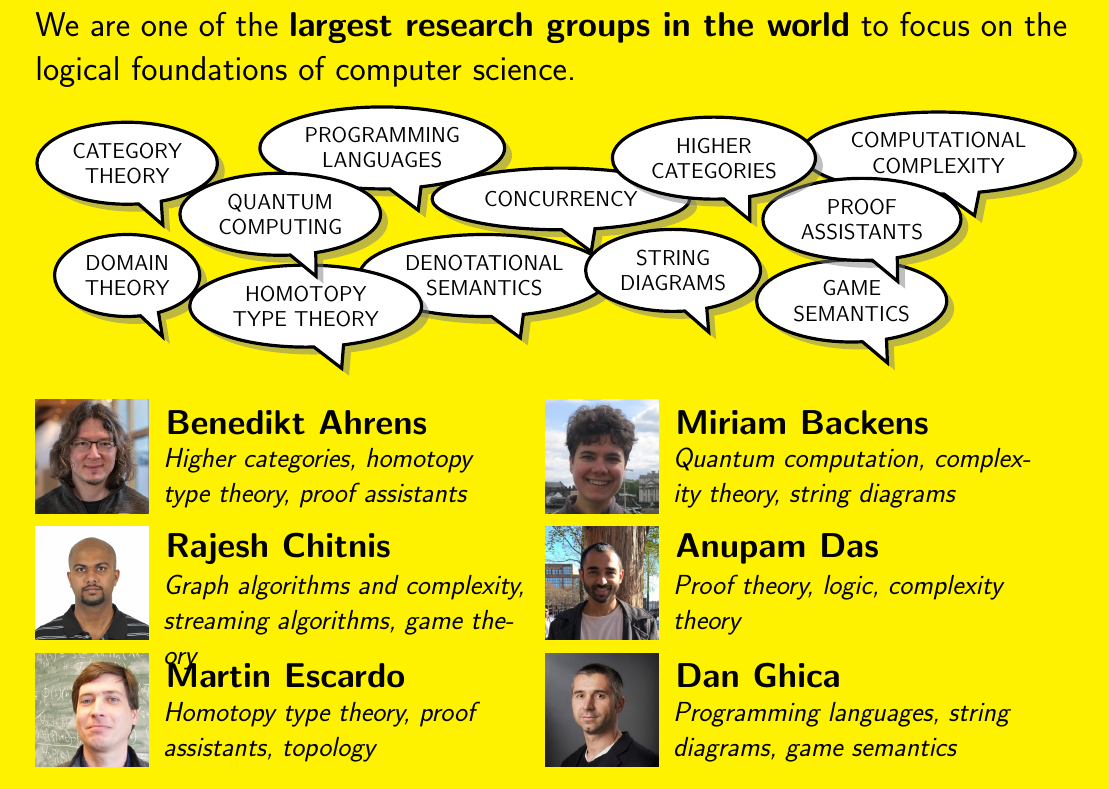
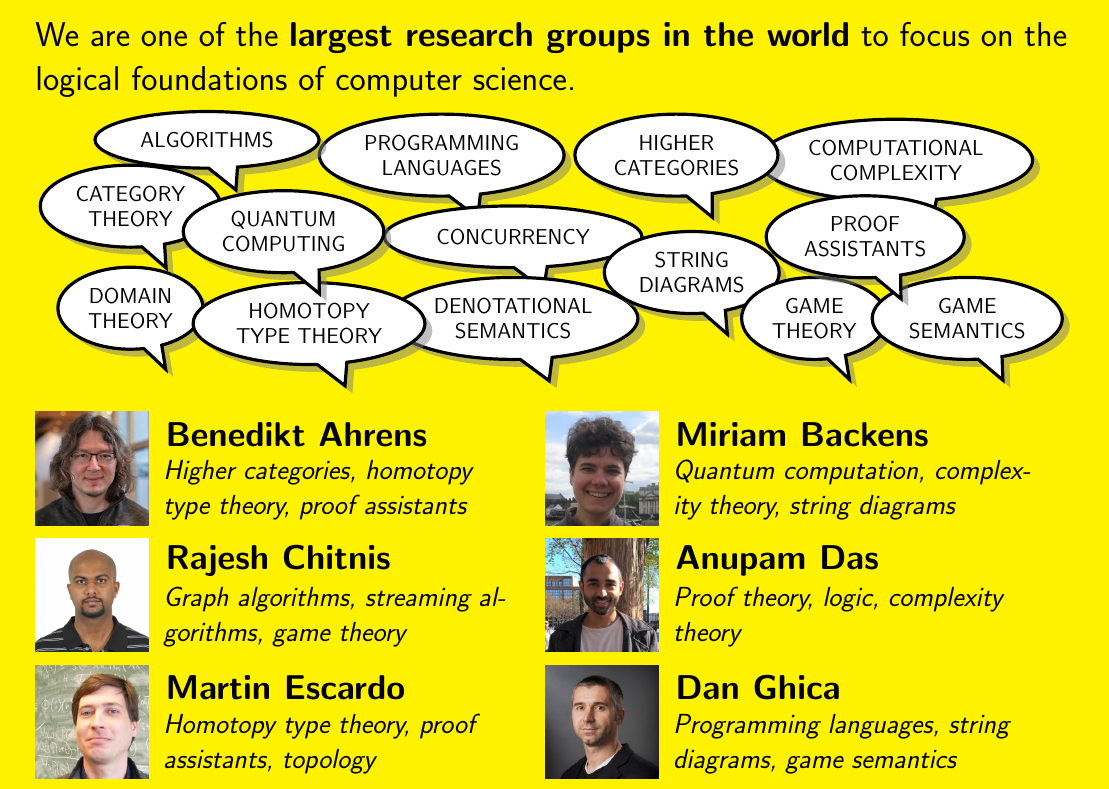
Before and after one commit to jamievicary/birmingham-theory, a LaTeX document (poster.tex): part of the page, cut so that both start at the same text. Compiled offline with pdfLaTeX.

Commit message:
Added 2 ellipses
Added 2 ellipses: Algorithms and Game Theory

```diff
--- a/poster.tex
+++ b/poster.tex
@@ -30,18 +30,20 @@ We are one of the \textbf{largest research groups in the world} to focus on the
 \[
 \begin{tikzpicture}[scale=.9]
 \tikzset{sp/.style={align=center, ellipse callout, fill=white, draw, ultra thick, drop shadow, font=\large, inner sep=5pt, scale=.9}};
-\node [sp] at (0,0) {PROGRAMMING\\LANGUAGES};
-\node [sp, inner sep=8pt] at (3.5,-1) {CONCURRENCY};
-\node [sp] at (2,-2.5) {DENOTATIONAL\\SEMANTICS};
-\node [sp] at (-5,-2.5) {DOMAIN\\THEORY};
-\node [sp] at (10.9,-0.1) {COMPUTATIONAL\\COMPLEXITY};
-\node [sp] at (5.7,-2.4) {STRING\\DIAGRAMS};
-\node [sp] at (-5,-.3) {CATEGORY\\THEORY};
+\node [sp] at (1.1,0.2) {PROGRAMMING\\LANGUAGES};
+\node [sp, inner sep=8pt] at (2.5,-1.4) {CONCURRENCY};
+\node [sp, inner sep=7pt] at (-3.5,0.5) {ALGORITHMS};
+\node [sp] at (2.5,-3.0) {DENOTATIONAL\\SEMANTICS};
+\node [sp] at (-5,-2.8) {DOMAIN\\THEORY};
+\node [sp] at (10,0.1) {COMPUTATIONAL\\COMPLEXITY};
+\node [sp] at (6,-2.1) {STRING\\DIAGRAMS};
+\node [sp] at (-5,-.8) {CATEGORY\\THEORY};
 \node [sp] at (-1.5,-3.1) {HOMOTOPY\\TYPE THEORY};
-\node [sp] at (9.2,-3) {GAME\\SEMANTICS};
+\node [sp] at (8.4,-3) {GAME\\THEORY};
+\node [sp] at (11.4,-3) {GAME\\SEMANTICS};
 \node [sp] at (-2,-1.3) {QUANTUM\\COMPUTING};
 \node [sp] at (9.4,-1.4) {PROOF\\ASSISTANTS};
-\node [sp] at (6.5,-.2) {HIGHER\\CATEGORIES};
+\node [sp] at (5.7,0.2) {HIGHER\\CATEGORIES};
 \end{tikzpicture}
 \]
 
@@ -57,7 +59,7 @@ We are one of the \textbf{largest research groups in the world} to focus on the
 
 \staff{Benedikt Ahrens}{ahrens.jpg}{Higher categories, homotopy type theory, proof assistants}
 \staff{Miriam Backens}{backens}{Quantum computation, complexity theory, string diagrams}
-\staff{Rajesh Chitnis}{chitnis}{Graph algorithms and complexity, streaming algorithms, game theory}
+\staff{Rajesh Chitnis}{chitnis}{Graph algorithms, streaming algorithms, game theory}
 \staff{Anupam Das}{das}{Proof theory, logic, complexity theory}
 \staff{Martin Escardo}{escardo}{Homotopy type theory, proof assistants, topology}
 \staff{Dan Ghica}{ghica}{Programming languages, string diagrams, game semantics}
```
Also changed, not shown: poster.tex (2 more changed lines).
